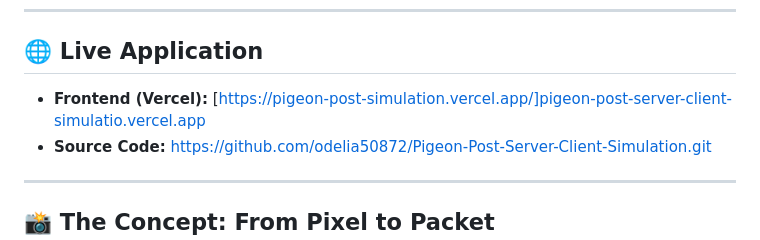
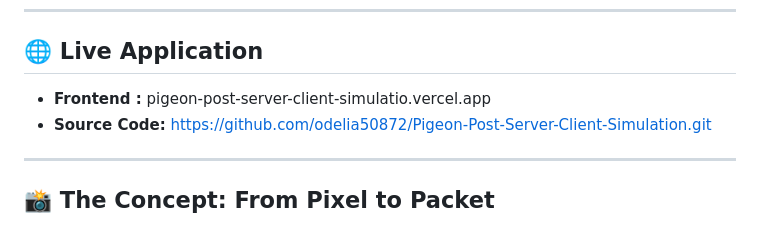
Before and after one commit to odelia50872/Pigeon-Post-Server-Client-Simulation, a Markdown page: README.md, the part around the change. Rendered like a GitHub page.

Commit message:
Correct frontend link in README.md
Fix frontend link formatting in README

```diff
--- a/README.md
+++ b/README.md
@@ -6,7 +6,7 @@ Instead of using modern terms like "HTTP Requests" and "Data Packets," this proj
 
 ---
 ## 🌐 Live Application
-* **Frontend (Vercel):** [https://pigeon-post-simulation.vercel.app/]pigeon-post-server-client-simulatio.vercel.app
+* **Frontend :** pigeon-post-server-client-simulatio.vercel.app
 * **Source Code:** [https://github.com/odelia50872/Pigeon-Post-Server-Client-Simulation.git](https://github.com/odelia50872/Pigeon-Post-Server-Client-Simulation.git)
 
 ---
```
